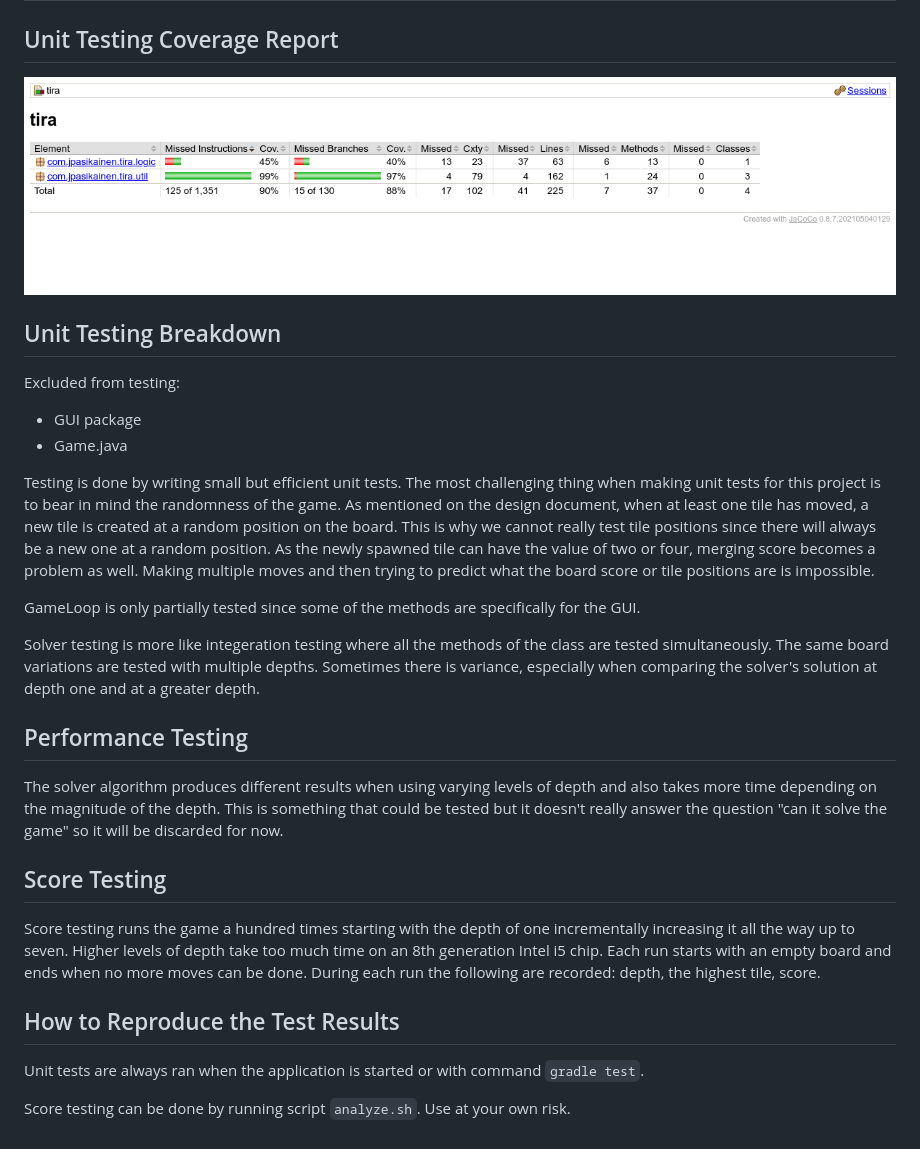
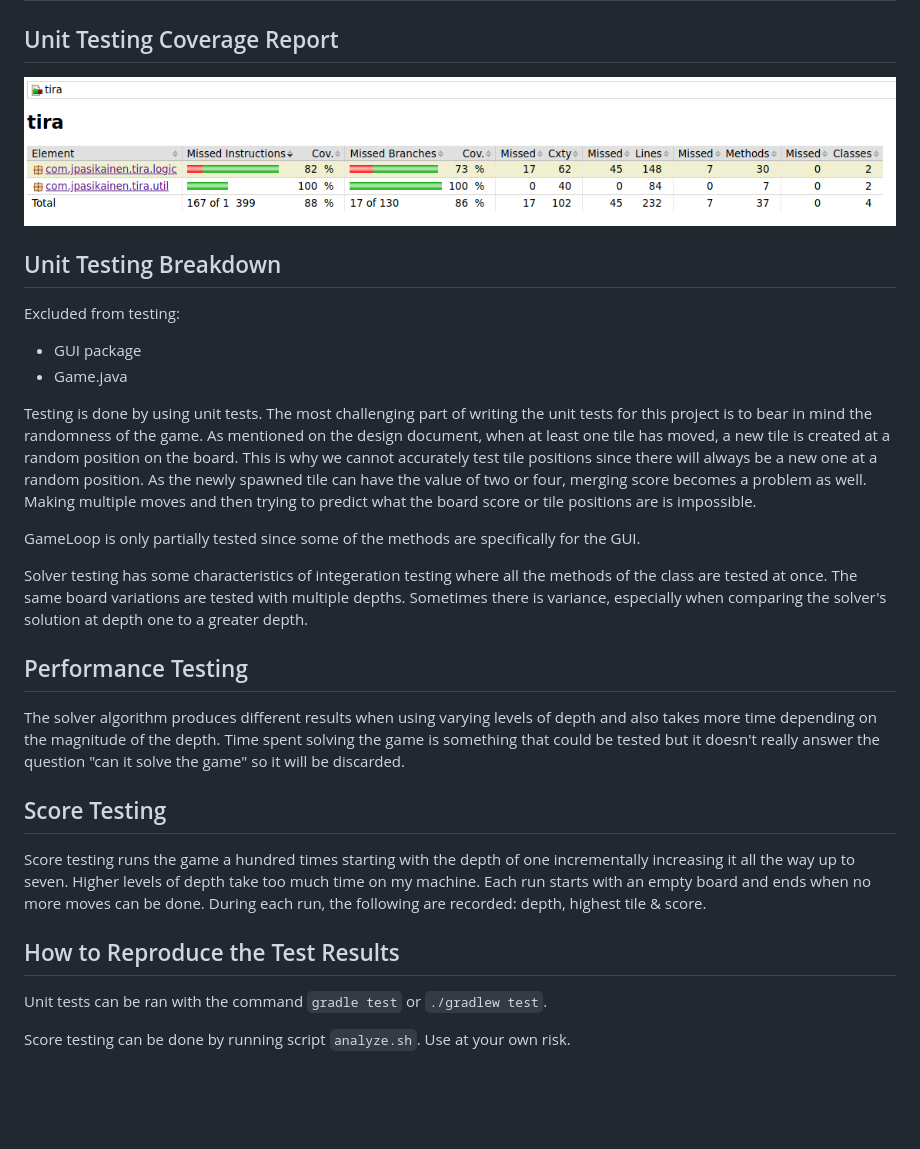
Before and after one commit to jpasikainen/tira, a Markdown page: documentation/testing.md, the part around the change. Rendered like a GitHub page; pictures changed too: documentation/imgs/screenshot.png; blank space fills up the shorter version.

Commit message:
Documentation

```diff
--- a/documentation/testing.md
+++ b/documentation/testing.md
@@ -8,21 +8,21 @@ Excluded from testing:
 - GUI package
 - Game.java
 
-Testing is done by writing small but efficient unit tests. The most challenging thing when making unit tests for this project is to bear in mind the randomness of the game. As mentioned on the design document, when at least one tile has moved, a new tile is created at a random position on the board. This is why we cannot really test tile positions since there will always be a new one at a random position. As the newly spawned tile can have the value of two or four, merging score becomes a problem as well. Making multiple moves and then trying to predict what the board score or tile positions are is impossible.
+Testing is done by using unit tests. The most challenging part of writing the unit tests for this project is to bear in mind the randomness of the game. As mentioned on the design document, when at least one tile has moved, a new tile is created at a random position on the board. This is why we cannot accurately test tile positions since there will always be a new one at a random position. As the newly spawned tile can have the value of two or four, merging score becomes a problem as well. Making multiple moves and then trying to predict what the board score or tile positions are is impossible.
 
 GameLoop is only partially tested since some of the methods are specifically for the GUI.
 
-Solver testing is more like integeration testing where all the methods of the class are tested simultaneously. The same board variations are tested with multiple depths. Sometimes there is variance, especially when comparing the solver's solution at depth one and at a greater depth.
+Solver testing has some characteristics of integeration testing where all the methods of the class are tested at once. The same board variations are tested with multiple depths. Sometimes there is variance, especially when comparing the solver's solution at depth one to a greater depth.
 
 ## Performance Testing
 
-The solver algorithm produces different results when using varying levels of depth and also takes more time depending on the magnitude of the depth. This is something that could be tested but it doesn't really answer the question "can it solve the game" so it will be discarded for now.
+The solver algorithm produces different results when using varying levels of depth and also takes more time depending on the magnitude of the depth. Time spent solving the game is something that could be tested but it doesn't really answer the question "can it solve the game" so it will be discarded.
 
 ## Score Testing
 
-Score testing runs the game a hundred times starting with the depth of one incrementally increasing it all the way up to seven. Higher levels of depth take too much time on an 8th generation Intel i5 chip. Each run starts with an empty board and ends when no more moves can be done. During each run the following are recorded: depth, the highest tile, score.
+Score testing runs the game a hundred times starting with the depth of one incrementally increasing it all the way up to seven. Higher levels of depth take too much time on my machine. Each run starts with an empty board and ends when no more moves can be done. During each run, the following are recorded: depth, highest tile & score.
 
 ## How to Reproduce the Test Results
-Unit tests are always ran when the application is started or with command ``gradle test``.
+Unit tests can be ran with the command ``gradle test`` or ``./gradlew test``.
 
 Score testing can be done by running script ``analyze.sh``. Use at your own risk.
```
Also changed, not shown: README.md (+6 -1 lines), documentation/implementation.md (+2 -0 lines), documentation/reports/w6.md (+10 -0 lines), 1 other file.
